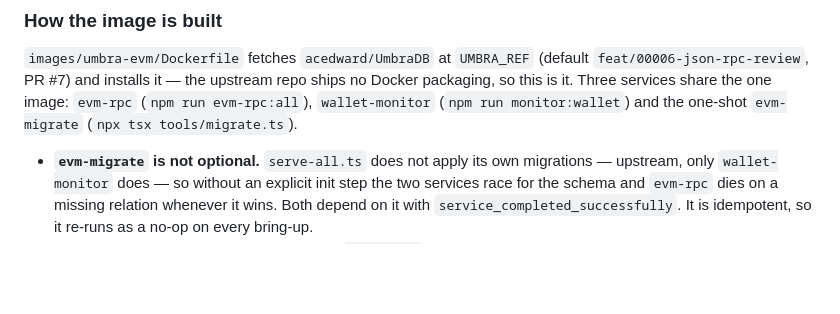
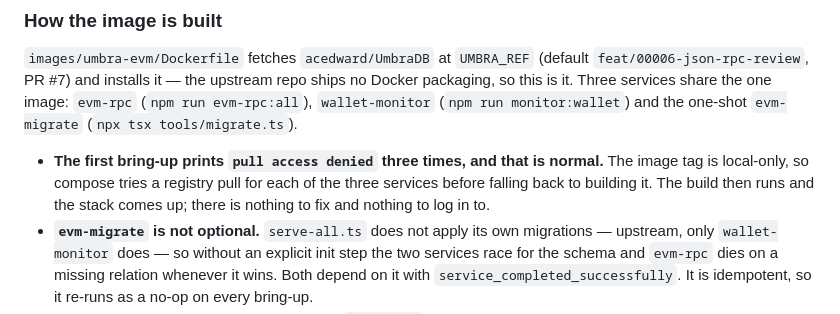
Before and after one commit to acedward/midnight-2-offers, a Markdown page: README.md, the part around the change. Drawn GitHub-style; blank space fills up the shorter version.

Commit message:
docs(evm): the first bring-up's "pull access denied" lines are expected
Seen while dry-running a fresh clone: because the image tag is local-only,
compose attempts a registry pull for each of the three services that share it
before it builds, so a first `./up.sh --with evm` opens with three access-denied
lines and then works. Worth one bullet, because the obvious reading is that the
stack needs a docker login it does not need.

```diff
--- a/README.md
+++ b/README.md
@@ -467,6 +467,10 @@ packaging, so this is it. Three services share the one image: `evm-rpc`
 (`npm run evm-rpc:all`), `wallet-monitor` (`npm run monitor:wallet`) and the one-shot
 `evm-migrate` (`npx tsx tools/migrate.ts`).
 
+- **The first bring-up prints `pull access denied` three times, and that is normal.** The image
+  tag is local-only, so compose tries a registry pull for each of the three services before
+  falling back to building it. The build then runs and the stack comes up; there is nothing to
+  fix and nothing to log in to.
 - **`evm-migrate` is not optional.** `serve-all.ts` does not apply its own migrations — upstream,
   only `wallet-monitor` does — so without an explicit init step the two services race for the
   schema and `evm-rpc` dies on a missing relation whenever it wins. Both depend on it with
```
